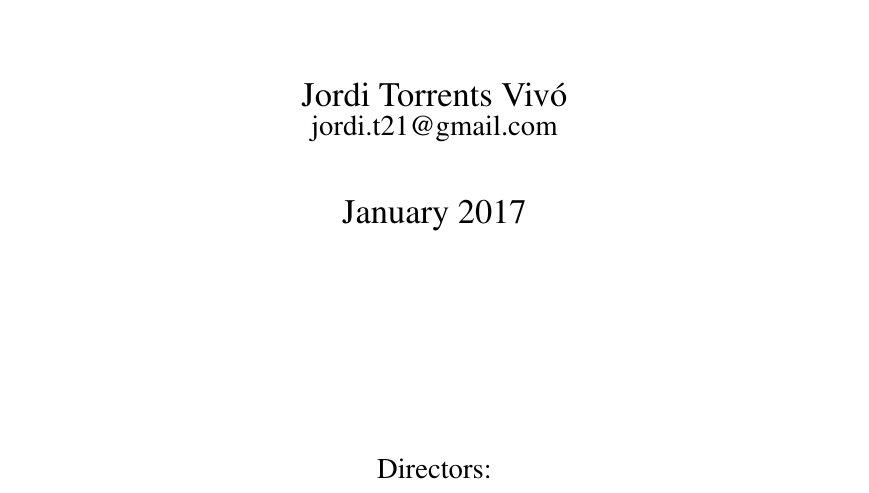
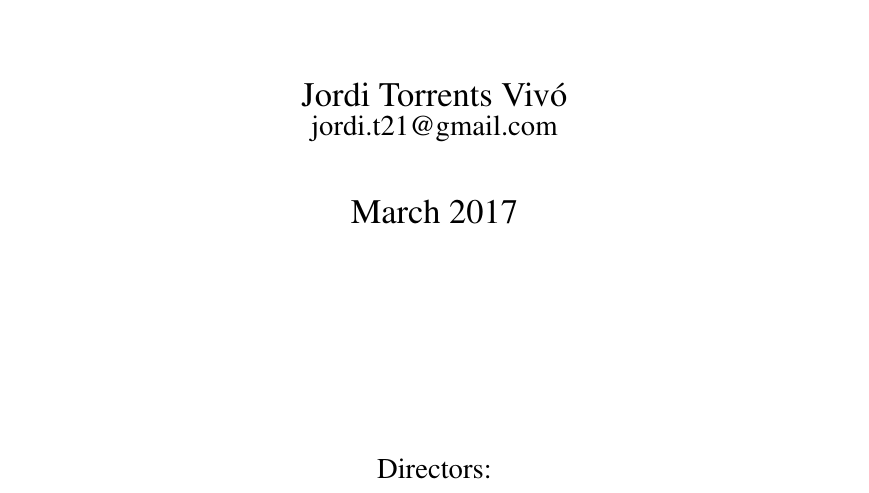
Before and after one commit to jtorrents/thesis, a LaTeX thesis (thesis.tex, which reads frontmatter/titlepage.tex): part of page 1 of 164, cut so that both start at the same text. Compiled offline with pdfLaTeX.

Commit message:
Update date at titlepage.

```diff
--- a/frontmatter/titlepage.tex
+++ b/frontmatter/titlepage.tex
@@ -4,7 +4,7 @@
 {\LARGE Cooperation Networks as Cohesive Small Worlds}\\[2cm]
 {\Large Jordi Torrents Vivó} \\
 {\large jordi.t21@gmail.com}\\[1cm]
-{\Large January 2017}\\[4cm]
+{\Large March 2017}\\[4cm]
 {\large Directors:} \\[0.2cm]
 {\Large Joaquim Sempere Carreras (UB)} \\[0.2cm]
 {\Large Fabrizio Ferraro (IESE)} \\[0.5cm]
```
